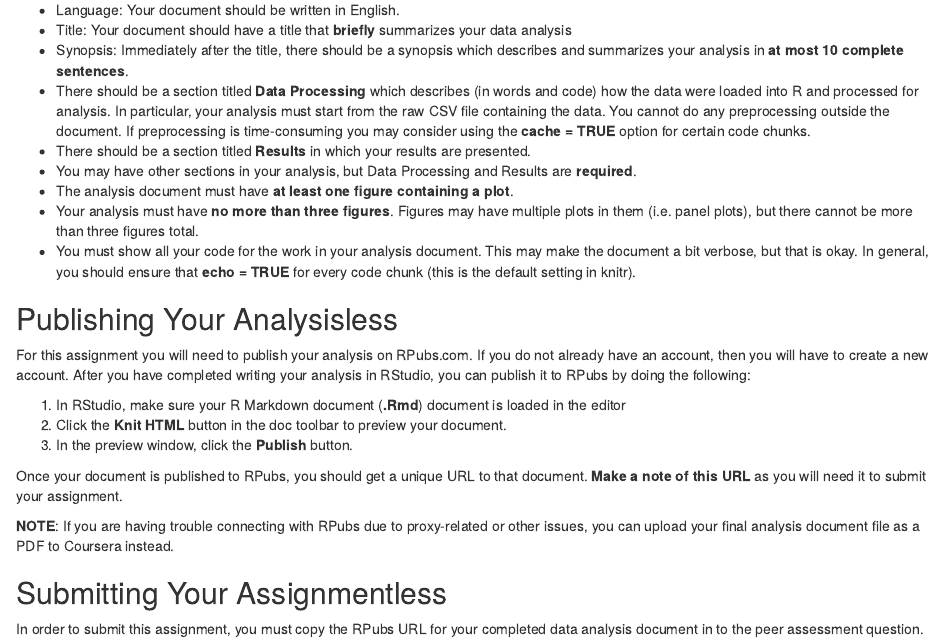
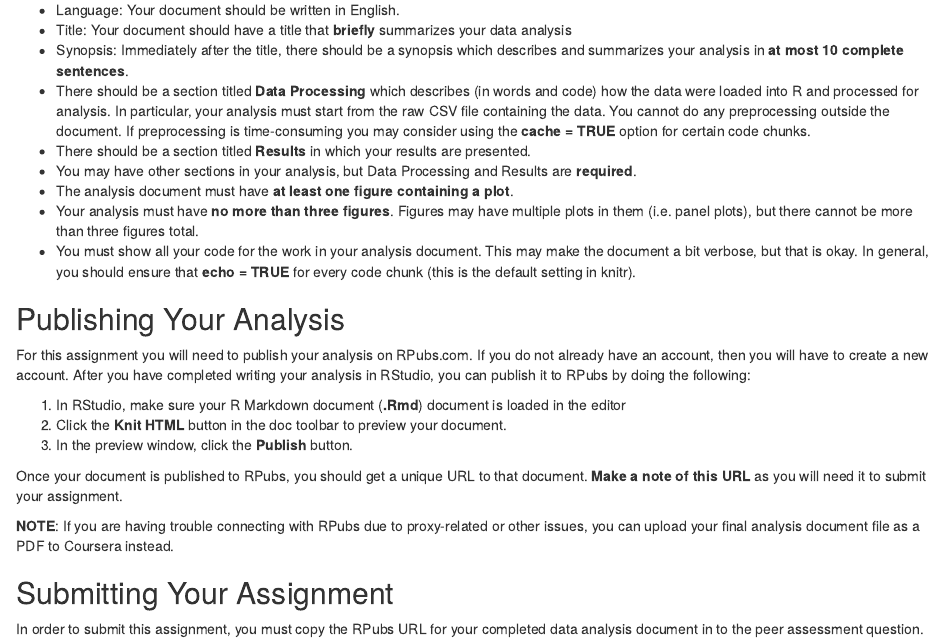
Before and after one commit to Jeekhen-zz/Peer-Assessment-2, an R Markdown document (ReadMe.Rmd): the page in a window 1100 px wide, from 1340 px down. The pictures show the output file ReadMe.html that the author committed with the source, opened offline.

Commit message:
Update ReadMe.Rmd

```diff
--- a/ReadMe.Rmd
+++ b/ReadMe.Rmd
@@ -72,7 +72,7 @@ For this assignment you will need some specific tools
 * Your analysis must have **no more than three figures**. Figures may have multiple plots in them (i.e. panel plots), but there cannot be more than three figures total.
 * You must show all your code for the work in your analysis document. This may make the document a bit verbose, but that is okay. In general, you should ensure that **echo = TRUE** for every code chunk (this is the default setting in knitr).
 
-##Publishing Your Analysisless
+##Publishing Your Analysis
 For this assignment you will need to publish your analysis on RPubs.com. If you do not already have an account, then you will have to create a new account. After you have completed writing your analysis in RStudio, you can publish it to RPubs by doing the following:
 
 
@@ -84,5 +84,5 @@ Once your document is published to RPubs, you should get a unique URL to that do
 
 **NOTE**: If you are having trouble connecting with RPubs due to proxy-related or other issues, you can upload your final analysis document file as a PDF to Coursera instead.
 
-##Submitting Your Assignmentless
+##Submitting Your Assignment
 In order to submit this assignment, you must copy the RPubs URL for your completed data analysis document in to the peer assessment question.
```
Also changed, not shown: ReadMe.html, ReadMe.md.
